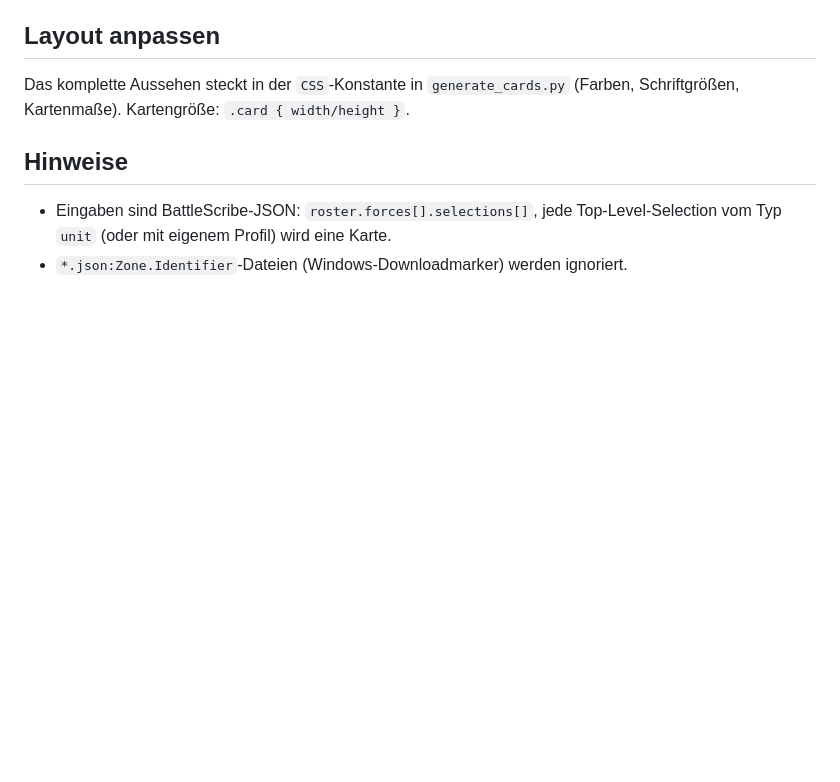
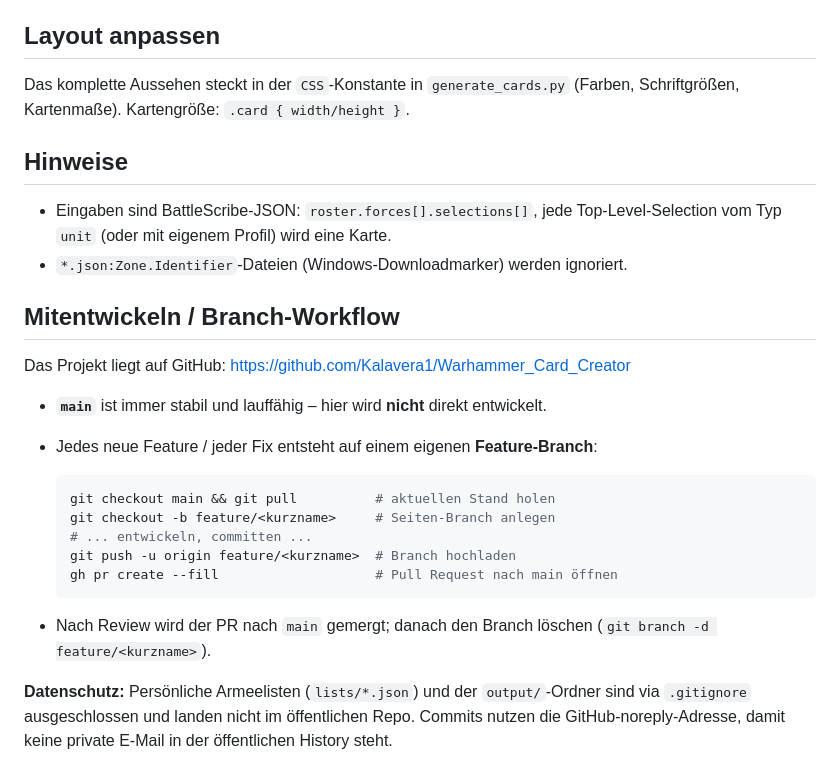
Before and after one commit to Kalavera1/Warhammer_Card_Creator, a Markdown page: README.md, the part around the change. Drawn GitHub-style; blank space fills up the shorter version.

Commit message:
Doku: Branch-Workflow (main + Feature-Branches) und Datenschutz-Hinweis
Co-Authored-By: Claude Opus 4.8 <noreply@anthropic.com>

````diff
--- a/README.md
+++ b/README.md
@@ -161,3 +161,27 @@ Das komplette Aussehen steckt in der `CSS`-Konstante in `generate_cards.py`
 - Eingaben sind BattleScribe-JSON: `roster.forces[].selections[]`, jede
   Top-Level-Selection vom Typ `unit` (oder mit eigenem Profil) wird eine Karte.
 - `*.json:Zone.Identifier`-Dateien (Windows-Downloadmarker) werden ignoriert.
+
+## Mitentwickeln / Branch-Workflow
+
+Das Projekt liegt auf GitHub:
+<https://github.com/Kalavera1/Warhammer_Card_Creator>
+
+- **`main`** ist immer stabil und lauffähig – hier wird **nicht** direkt entwickelt.
+- Jedes neue Feature / jeder Fix entsteht auf einem eigenen **Feature-Branch**:
+
+  ```bash
+  git checkout main && git pull          # aktuellen Stand holen
+  git checkout -b feature/<kurzname>     # Seiten-Branch anlegen
+  # ... entwickeln, committen ...
+  git push -u origin feature/<kurzname>  # Branch hochladen
+  gh pr create --fill                    # Pull Request nach main öffnen
+  ```
+
+- Nach Review wird der PR nach `main` gemergt; danach den Branch löschen
+  (`git branch -d feature/<kurzname>`).
+
+**Datenschutz:** Persönliche Armeelisten (`lists/*.json`) und der `output/`-Ordner
+sind via `.gitignore` ausgeschlossen und landen nicht im öffentlichen Repo.
+Commits nutzen die GitHub-noreply-Adresse, damit keine private E-Mail in der
+öffentlichen History steht.
````
